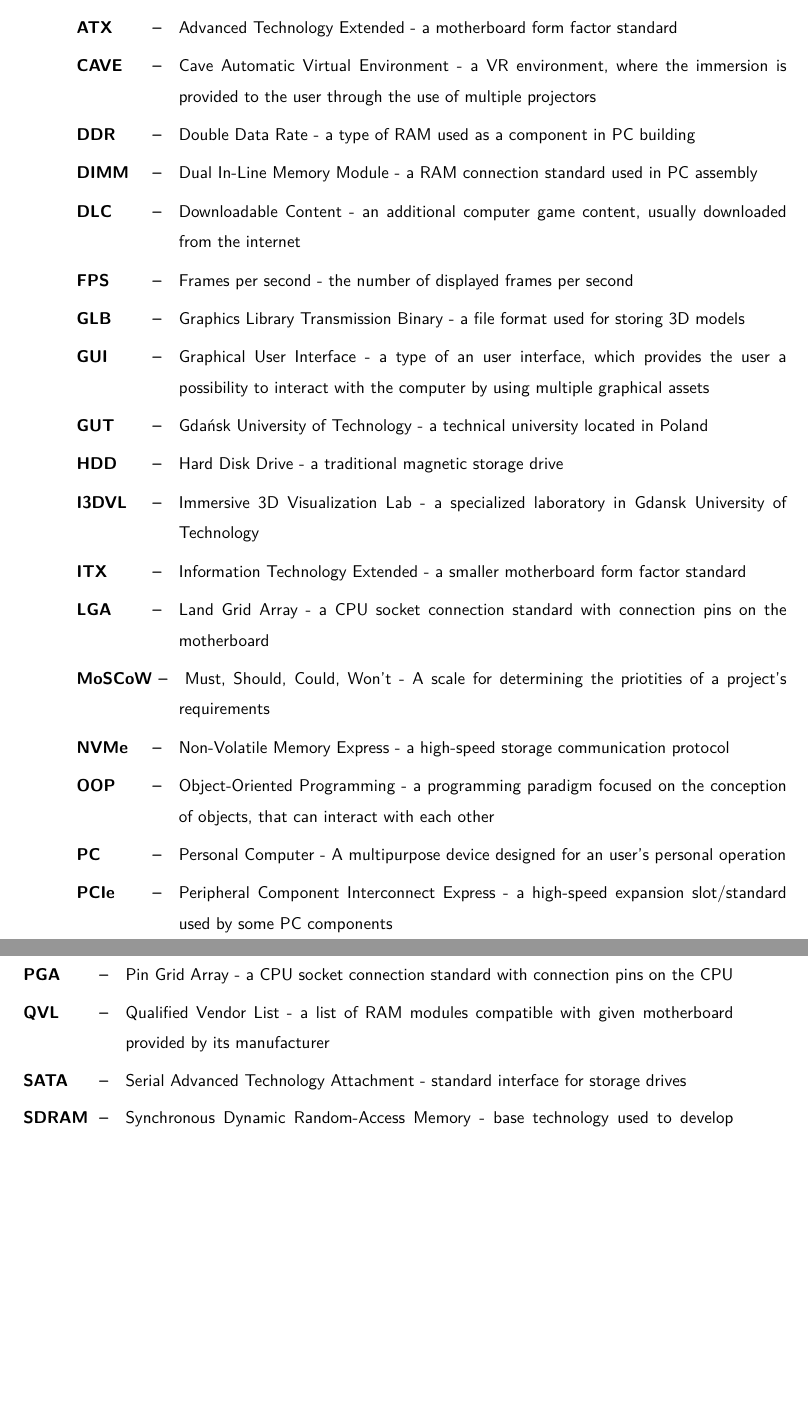
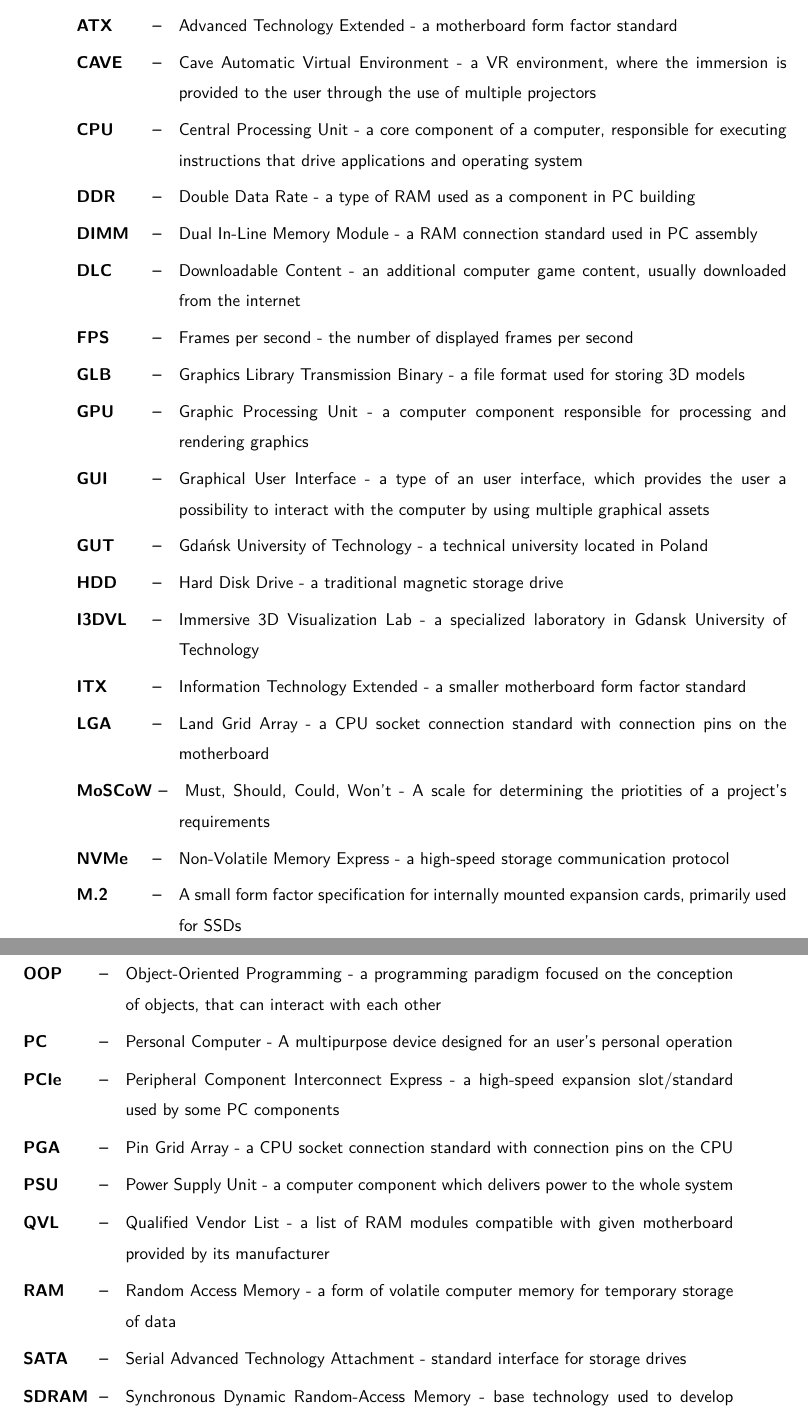
Before and after one commit to dopp1e/diploma, a LaTeX thesis (main.tex, which reads Chapters/Wykaz_skrotow.tex): two parts of pages 9 and 10 of 105, joined at a grey line, cut so that both start at the same text, the shorter picture padded with empty space. Compiled offline with LuaLaTeX.

Commit message:
skróty updateee

```diff
--- a/Chapters/Wykaz_skrotow.tex
+++ b/Chapters/Wykaz_skrotow.tex
@@ -7,11 +7,13 @@
 \item[3D] Three-dimensional - A cartesian space defined by three dimensions, usually marked as X, Y and Z
 \item[ATX] Advanced Technology Extended - a motherboard form factor standard
 \item[CAVE] Cave Automatic Virtual Environment - a VR environment, where the immersion is provided to the user through the use of multiple projectors
+\item[CPU] Central Processing Unit - a core component of a computer, responsible for executing instructions that drive applications and operating system
 \item[DDR] Double Data Rate - a type of RAM used as a component in PC building
 \item[DIMM] Dual In-Line Memory Module - a RAM connection standard used in PC assembly
 \item[DLC] Downloadable Content - an additional computer game content, usually downloaded from the internet
 \item[FPS] Frames per second - the number of displayed frames per second
 \item[GLB] Graphics Library Transmission Binary - a file format used for storing 3D models
+\item[GPU] Graphic Processing Unit - a computer component responsible for processing and rendering graphics
 \item[GUI] Graphical User Interface - a type of an user interface, which provides the user a possibility to interact with the computer by using multiple graphical assets
 \item[GUT] Gdańsk University of Technology - a technical university located in Poland
 \item[HDD] Hard Disk Drive - a traditional magnetic storage drive
@@ -20,11 +22,14 @@
 \item[LGA] Land Grid Array - a CPU socket connection standard with connection pins on the motherboard
 \item[MoSCoW] Must, Should, Could, Won't - A scale for determining the priotities of a project's requirements
 \item[NVMe] Non-Volatile Memory Express - a high-speed storage communication protocol
+\item[M.2] A small form factor specification for internally mounted expansion cards, primarily used for SSDs
 \item[OOP] Object-Oriented Programming - a programming paradigm focused on the conception of objects, that can interact with each other
 \item[PC] Personal Computer - A multipurpose device designed for an user's personal operation
 \item[PCIe] Peripheral Component Interconnect Express - a high-speed expansion slot/standard used by some PC components
 \item[PGA] Pin Grid Array - a CPU socket connection standard with connection pins on the CPU
+\item[PSU] Power Supply Unit - a computer component which delivers power to the whole system
 \item[QVL] Qualified Vendor List - a list of RAM modules compatible with given motherboard provided by its manufacturer
+\item[RAM] Random Access Memory - a form of volatile computer memory for temporary storage of data
 \item[SATA] Serial Advanced Technology Attachment - standard interface for storage drives
 \item[SDRAM] Synchronous Dynamic Random-Access Memory - base technology used to develop RAM modules
 \item[SSD] Solid State Drive - a fast flash-based storage drive
```
